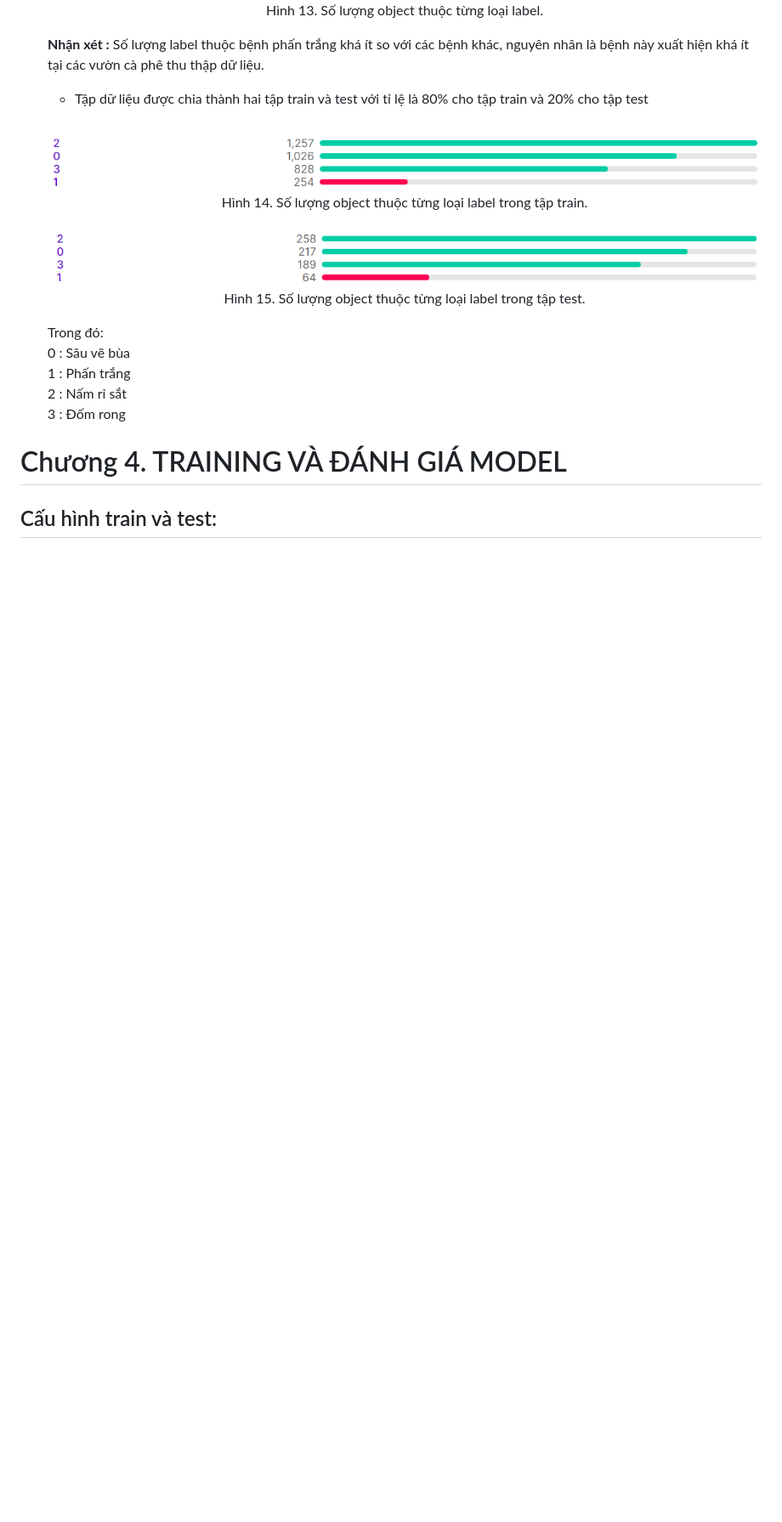
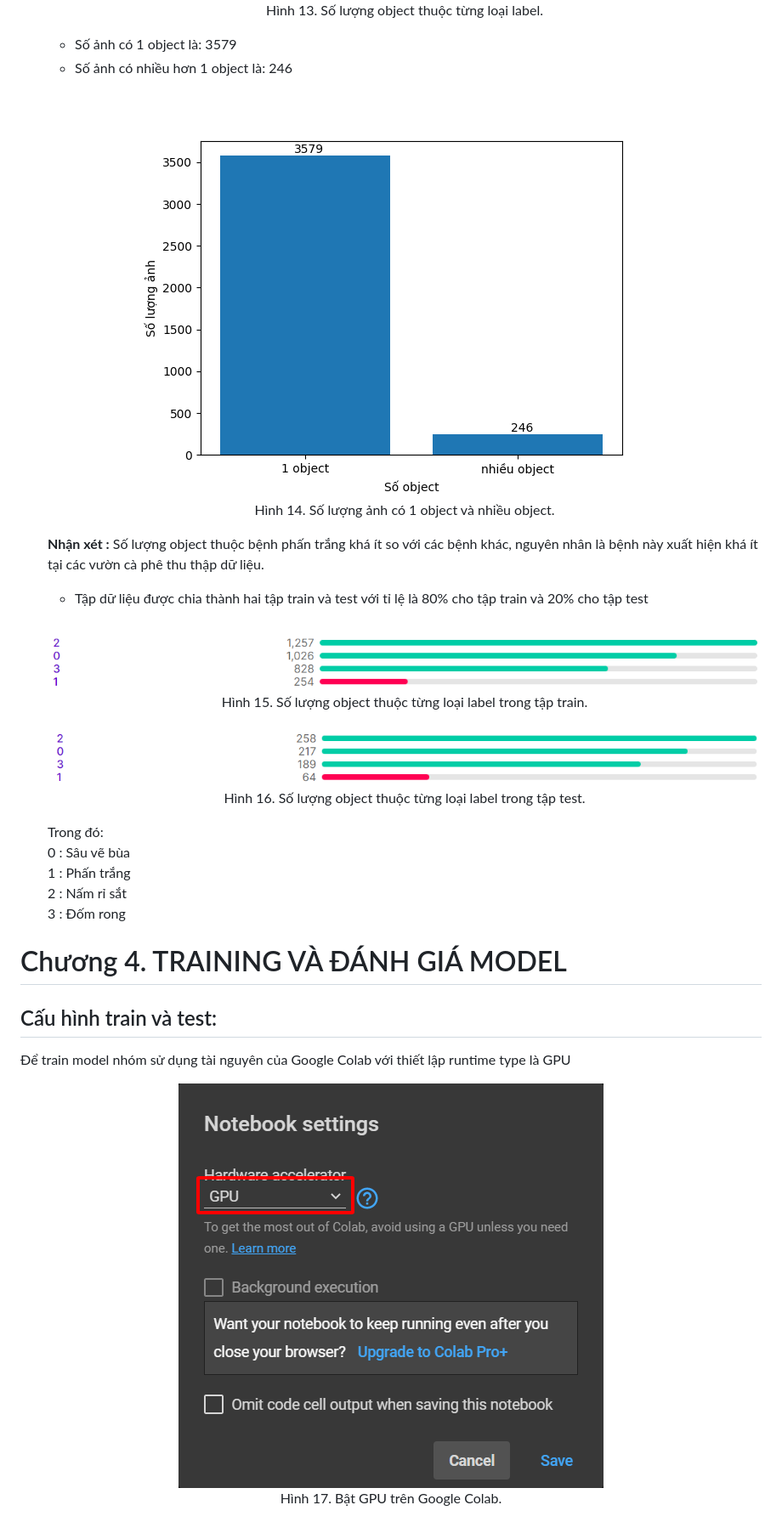
Before and after one commit to phuvinh010701/CS114-MachineLearning-DetectDiseaseOnCoffeeLeaves, a Markdown page: finalproject/readme.md, the part around the change printed below. Shown: that part at 85% size. Drawn GitHub-style; pictures changed too: finalproject/images/Figure_count.png (added); blank space fills up the shorter version.

```diff
--- a/finalproject/readme.md
+++ b/finalproject/readme.md
@@ -226,19 +226,27 @@ Chương 5.[Ứng dụng và hướng phát triển](#đánh-giá-kết-quả:)
     <a style="text-align: center">Hình 13. Số lượng object thuộc từng loại label.</a>
     </p>
 
+    * Số ảnh có 1 object là: 3579
+    * Số ảnh có nhiều hơn 1 object là: 246
 
-    **Nhận xét :** Số lượng label thuộc bệnh phấn trắng khá ít so với các bệnh khác, nguyên nhân là bệnh này xuất hiện khá ít tại các vườn cà phê thu thập dữ liệu.
+    <p align="center">
+    <img src="images/Figure_count.png" style="display: block;margin-left: auto;margin-right: auto;width: 50%; height:50%;"/>
+    <br>
+    <a style="text-align: center">Hình 14. Số lượng ảnh có 1 object và nhiều object.</a>
+    </p>
+
+    **Nhận xét :** Số lượng object thuộc bệnh phấn trắng khá ít so với các bệnh khác, nguyên nhân là bệnh này xuất hiện khá ít tại các vườn cà phê thu thập dữ liệu.
 
     * Tập dữ liệu được chia thành hai tập train và test với tỉ lệ là 80% cho tập train và 20% cho tập test
     <p align="center">
     <img src="images/train.png" style="display: block;margin-left: auto;margin-right: auto;"/>
     <br>
-    <a style="text-align: center">Hình 14. Số lượng object thuộc từng loại label trong tập train.</a>
+    <a style="text-align: center">Hình 15. Số lượng object thuộc từng loại label trong tập train.</a>
     </p>
     <p align="center">
     <img src="images/test.png" style="display: block;margin-left: auto;margin-right: auto;"/>
     <br>
-    <a style="text-align: center">Hình 15. Số lượng object thuộc từng loại label trong tập test.</a>
+    <a style="text-align: center">Hình 16. Số lượng object thuộc từng loại label trong tập test.</a>
     </p>
 
     Trong đó: <br>
@@ -248,6 +256,14 @@ Chương 5.[Ứng dụng và hướng phát triển](#đánh-giá-kết-quả:)
         3 : Đốm rong <br>
 # Chương 4. TRAINING VÀ ĐÁNH GIÁ MODEL
 ## Cấu hình train và test:
+Để train model nhóm sử dụng tài nguyên của Google Colab với thiết lập runtime type là GPU
+
+<p align="center">
+<img src="images/runtime.png" style="display: block;margin-left: auto;margin-right: auto; width: 30%; height:30%"/>
+<br>
+<a style="text-align: center">Hình 17. Bật GPU trên Google Colab.</a>
+</p>
+
 <p align="center">
 <img src="images/cauhinhtrain.jpg" style="display: block;margin-left: auto;margin-right: auto;width: 50%"/>
 <br>
```
Also changed, not shown: other parts of finalproject/readme.md (+37 -32 lines).
